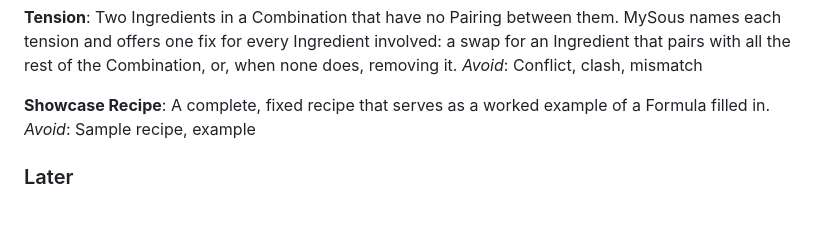
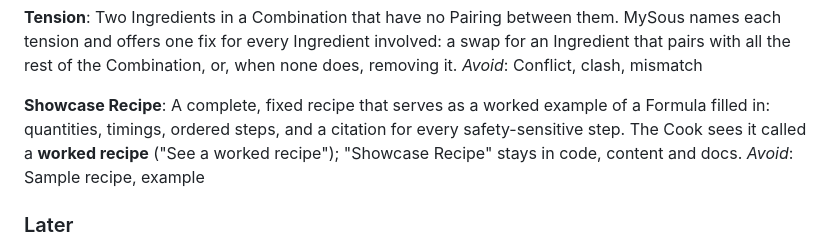
Before and after one commit to magicianmike/my-sous, a Markdown page: GLOSSARY.md, the part around the change. GitHub-like rendering; blank space fills up the shorter version.

```diff
--- a/GLOSSARY.md
+++ b/GLOSSARY.md
@@ -63,7 +63,7 @@ Two Ingredients in a Combination that have no Pairing between them. MySous names
 _Avoid_: Conflict, clash, mismatch
 
 **Showcase Recipe**:
-A complete, fixed recipe that serves as a worked example of a Formula filled in.
+A complete, fixed recipe that serves as a worked example of a Formula filled in: quantities, timings, ordered steps, and a citation for every safety-sensitive step. The Cook sees it called a **worked recipe** ("See a worked recipe"); "Showcase Recipe" stays in code, content and docs.
 _Avoid_: Sample recipe, example
 
 ### Later
```
Also changed, not shown: content/recipes/pan-sauce.md (added, +45 -0 lines), docs/journal/0014-showcase-recipe.md (added, +81 -0 lines), docs/journal/0014-showcase-recipe/after-dish-link-desktop-light.png (added), docs/journal/0014-showcase-recipe/after-recipe-desktop-light.png (added), docs/journal/0014-showcase-recipe/after-recipe-phone-dark.png (added), 10 other files.
